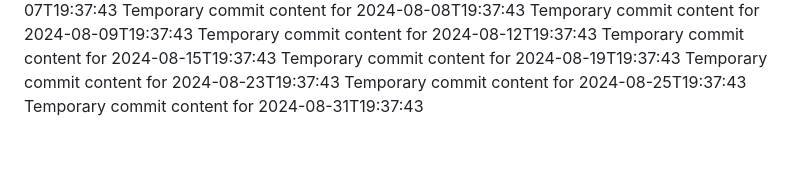
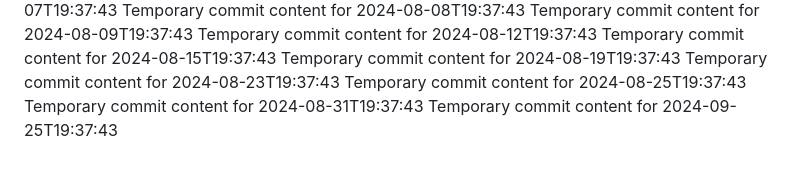
Before and after one commit to again13/repo-134-t, a Markdown page: report.md, the part around the change. Drawn GitHub-style.

```diff
--- a/report.md
+++ b/report.md
@@ -66,3 +66,4 @@ Temporary commit content for 2024-08-19T19:37:43
 Temporary commit content for 2024-08-23T19:37:43
 Temporary commit content for 2024-08-25T19:37:43
 Temporary commit content for 2024-08-31T19:37:43
+Temporary commit content for 2024-09-25T19:37:43
```
